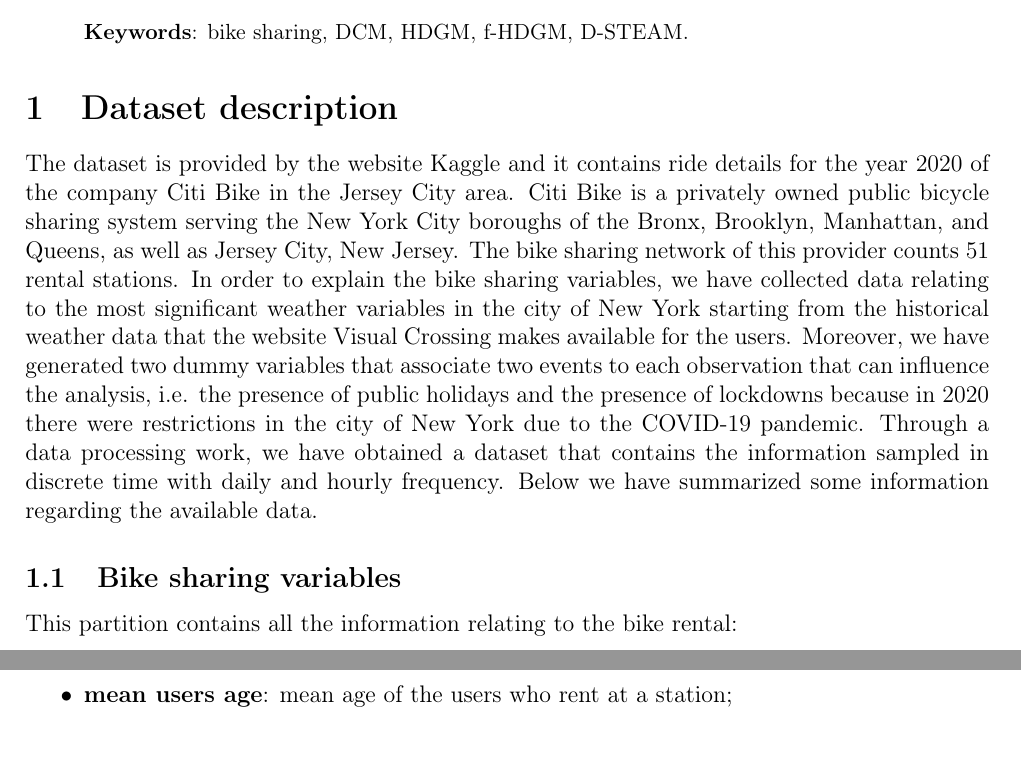
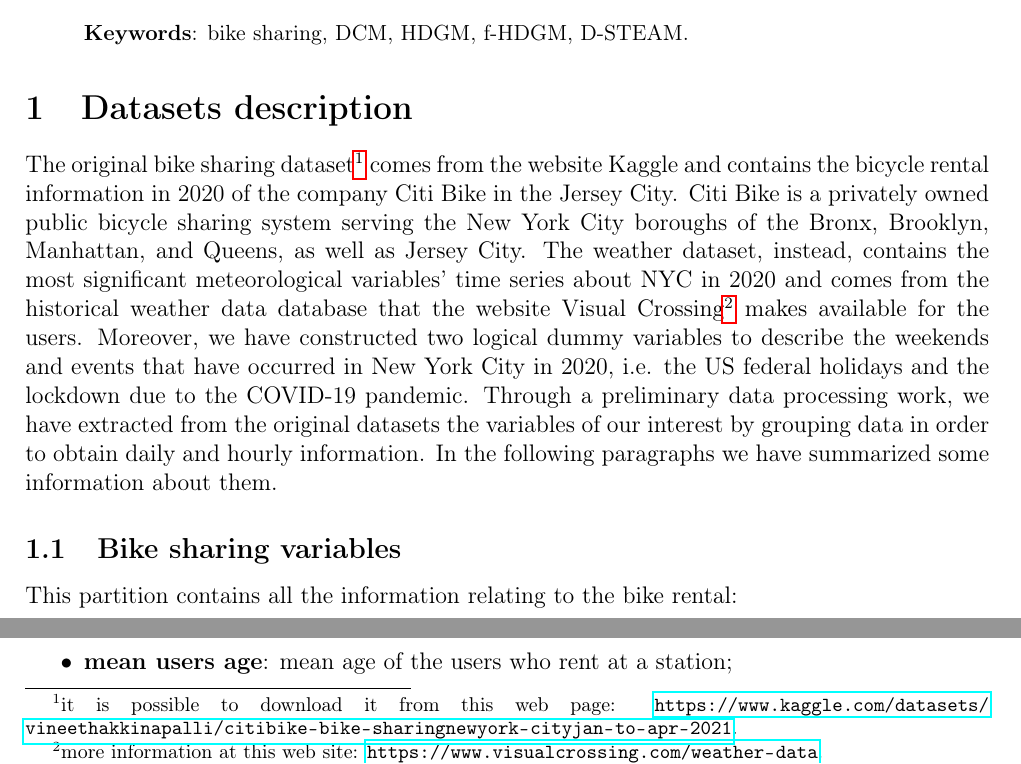
Before and after one commit to lamferzon/NYC-bike-sharing-analysis, a LaTeX paper (Paper/report.tex, which reads Paper/Sections/Dataset description.tex): two parts of page 1 of 6, joined at a grey line, cut so that both start at the same text. Compiled offline with pdfLaTeX.

Commit message:
Updated dataset description

```diff
--- a/Paper/Sections/Dataset description.tex
+++ b/Paper/Sections/Dataset description.tex
@@ -1,6 +1,6 @@
-\section{Dataset description}
-The dataset is provided by the website Kaggle and it contains ride details for the year \num{2020} of the company Citi Bike in the Jersey City area. Citi Bike is a privately owned public bicycle sharing system serving the New York City boroughs of the Bronx, Brooklyn, Manhattan, and Queens, as well as Jersey City, New Jersey. The bike sharing network of this provider counts \num{51} rental stations. In order to explain the bike sharing variables, we have collected data relating to the most significant weather variables in the city of New York starting from the historical weather data that the website Visual Crossing makes available for the users. Moreover, we have generated two dummy variables that associate two events to each observation that can influence the analysis, i.e. the presence of public holidays and the presence of lockdowns because in \num{2020} there were restrictions in the city of New York due to the COVID-\num{19} pandemic.
-Through a data processing work, we have obtained a dataset that contains the information sampled in discrete time with daily and hourly frequency. Below we have summarized some information regarding the available data.
+\section{Datasets description}
+The original bike sharing dataset\footnote{it is possible to download it from this web page: \url{https://www.kaggle.com/datasets/vineethakkinapalli/citibike-bike-sharingnewyork-cityjan-to-apr-2021}.} comes from the website Kaggle and contains the bicycle rental information in \num{2020} of the company Citi Bike in the Jersey City. Citi Bike is a privately owned public bicycle sharing system serving the New York City boroughs of the Bronx, Brooklyn, Manhattan, and Queens, as well as Jersey City. The weather dataset, instead, contains the most significant meteorological variables' time series about NYC in \num{2020} and comes from the historical weather data database that the website Visual Crossing\footnote{more information at this web site: \url{https://www.visualcrossing.com/weather-data}.} makes available for the users. Moreover, we have constructed two logical dummy variables to describe the weekends and events that have occurred in New York City in \num{2020}, i.e. the US federal holidays and the lockdown due to the COVID-\num{19} pandemic.
+Through a preliminary data processing work, we have extracted from the original datasets the variables of our interest by grouping data in order to obtain daily and hourly information. In the following paragraphs we have summarized some information about them.
 
 \subsection{Bike sharing variables}
 This partition contains all the information relating to the bike rental:
```
